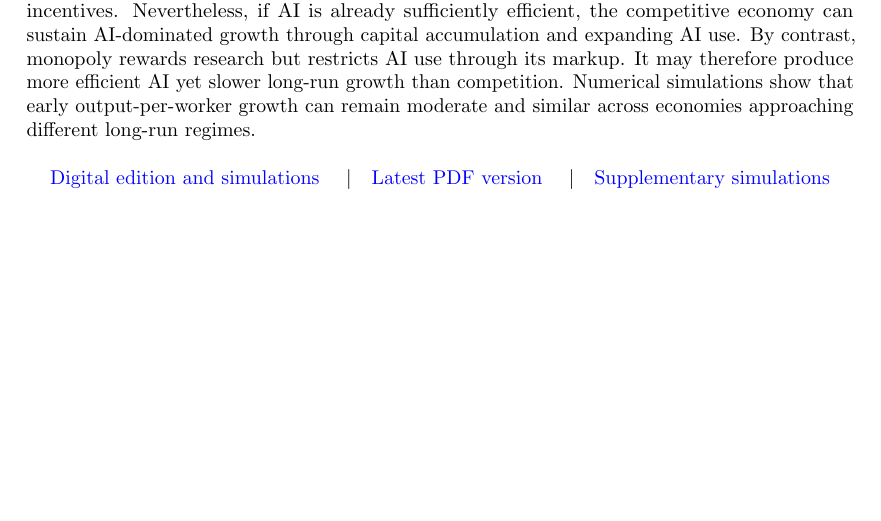
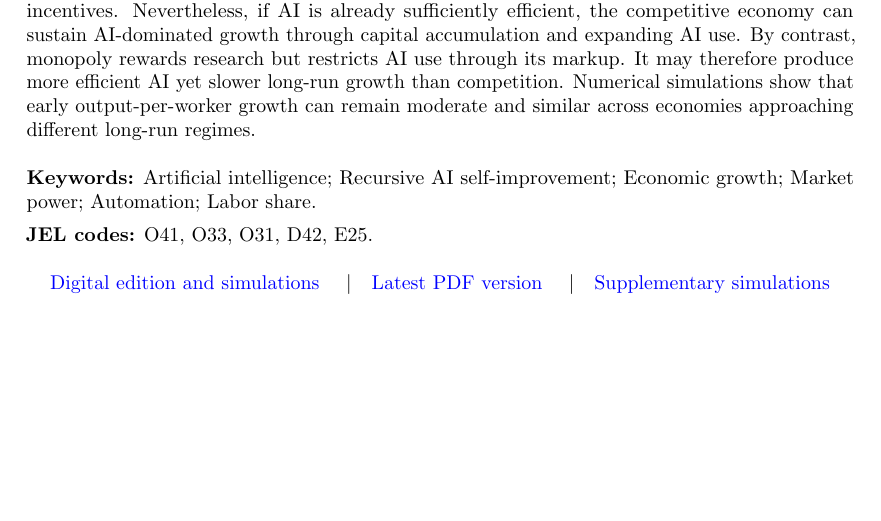
Before and after one commit to oliverpardo1979/ai-growth-and-labor, a LaTeX paper (main_rewrite.tex): part of page 1 of 78, cut so that both start at the same text. Compiled offline with pdfLaTeX.

Commit message:
Add keywords and JEL codes below the abstract

```diff
--- a/main_rewrite.tex
+++ b/main_rewrite.tex
@@ -136,6 +136,14 @@ Numerical simulations show that early output-per-worker growth can remain
 moderate and similar across economies approaching different long-run regimes.
 \end{abstract}
 
+\begin{quote}
+\small
+\noindent\textbf{Keywords:} Artificial intelligence; Recursive AI self-improvement;
+Economic growth; Market power; Automation; Labor share.
+
+\noindent\textbf{JEL codes:} O41, O33, O31, D42, E25.
+\end{quote}
+
 \begin{center}
 \small
 \href{https://oliverpardo1979.github.io/ai-growth-and-labor/}{Digital edition and simulations}
```
